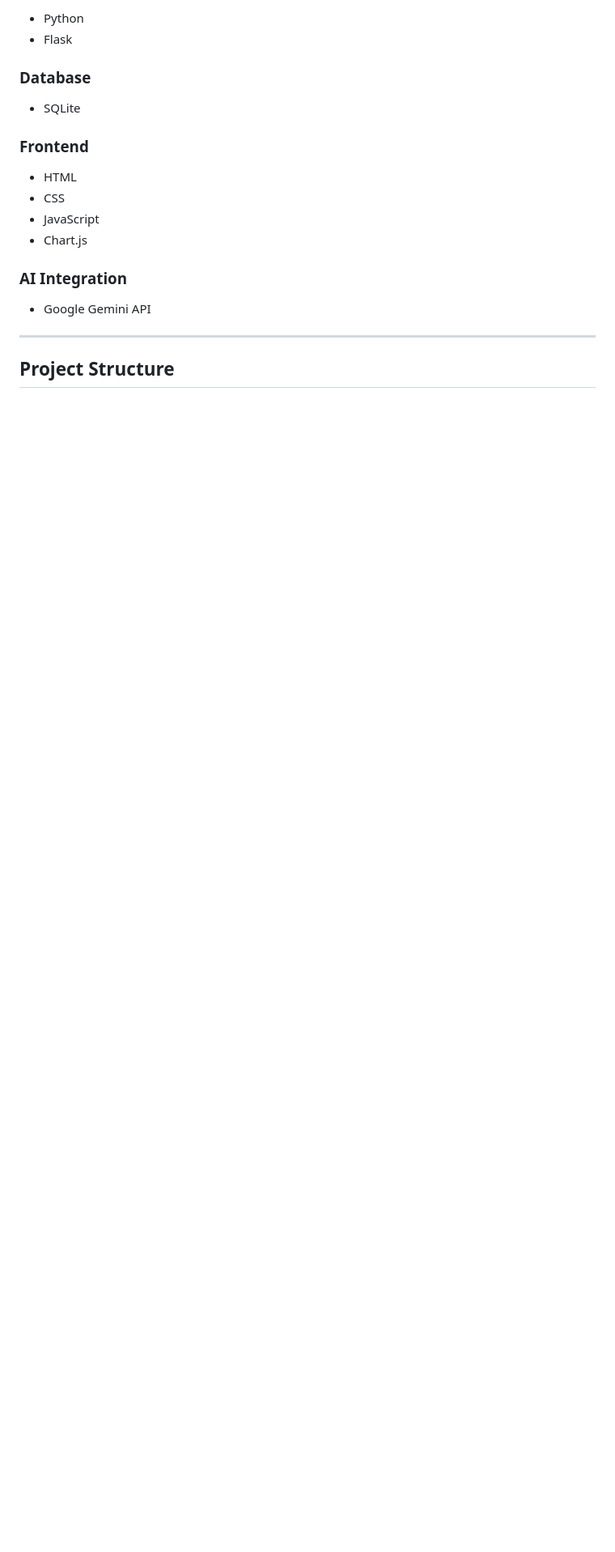
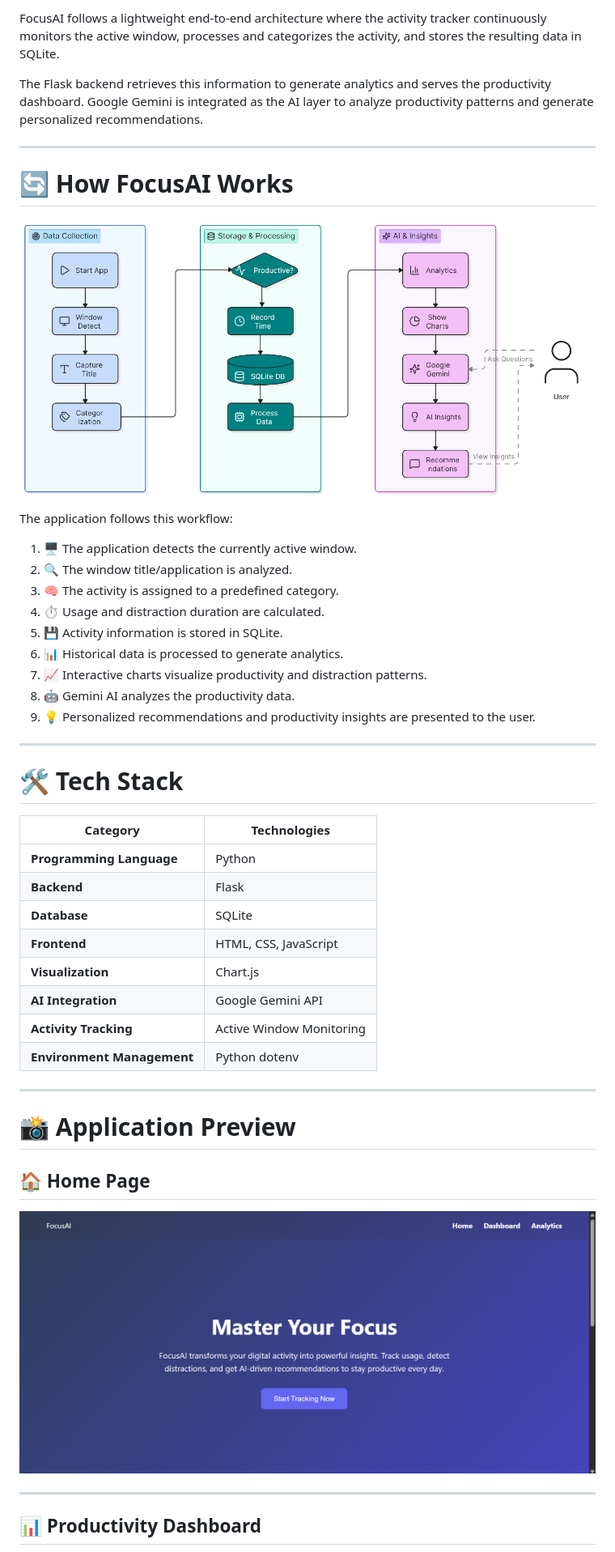
Before and after one commit to NerusuNiharika/FocusAI---AI-Powered-Productivity-Tracker, a Markdown page: README.md, the part around one of its changes. Shown at 81% size. Drawn GitHub-style; blank space fills up the shorter version.

```diff
--- a/README.md
+++ b/README.md
@@ -61,22 +91,54 @@ Applications are categorized into:
 
-* Python
-* Flask
+FocusAI follows a lightweight end-to-end architecture where the activity tracker continuously monitors the active window, processes and categorizes the activity, and stores the resulting data in SQLite.
 
-### Database
-
-* SQLite
-
-### Frontend
-
-* HTML
-* CSS
-* JavaScript
-* Chart.js
-
-### AI Integration
-
-* Google Gemini API
+The Flask backend retrieves this information to generate analytics and serves the productivity dashboard. Google Gemini is integrated as the AI layer to analyze productivity patterns and generate personalized recommendations.
 
 ---
 
-## Project Structure
+# 🔄 How FocusAI Works
+
+<p align="center">
+  <img src="screenshots/workflow.png" width="900">
+</p>
+
+The application follows this workflow:
+
+1. 🖥️ The application detects the currently active window.
+2. 🔍 The window title/application is analyzed.
+3. 🧠 The activity is assigned to a predefined category.
+4. ⏱️ Usage and distraction duration are calculated.
+5. 💾 Activity information is stored in SQLite.
+6. 📊 Historical data is processed to generate analytics.
+7. 📈 Interactive charts visualize productivity and distraction patterns.
+8. 🤖 Gemini AI analyzes the productivity data.
+9. 💡 Personalized recommendations and productivity insights are presented to the user.
+
+---
+
+# 🛠️ Tech Stack
+
+| Category                   | Technologies             |
+| -------------------------- | ------------------------ |
+| **Programming Language**   | Python                   |
+| **Backend**                | Flask                    |
+| **Database**               | SQLite                   |
+| **Frontend**               | HTML, CSS, JavaScript    |
+| **Visualization**          | Chart.js                 |
+| **AI Integration**         | Google Gemini API        |
+| **Activity Tracking**      | Active Window Monitoring |
+| **Environment Management** | Python dotenv            |
+
+---
+
+# 📸 Application Preview
+
+## 🏠 Home Page
+
+<p align="center">
+  <img src="screenshots/home.png" width="900">
+</p>
+
+---
+
+## 📊 Productivity Dashboard
+
```
Also changed, not shown: other parts of README.md (+149 -113 lines).
